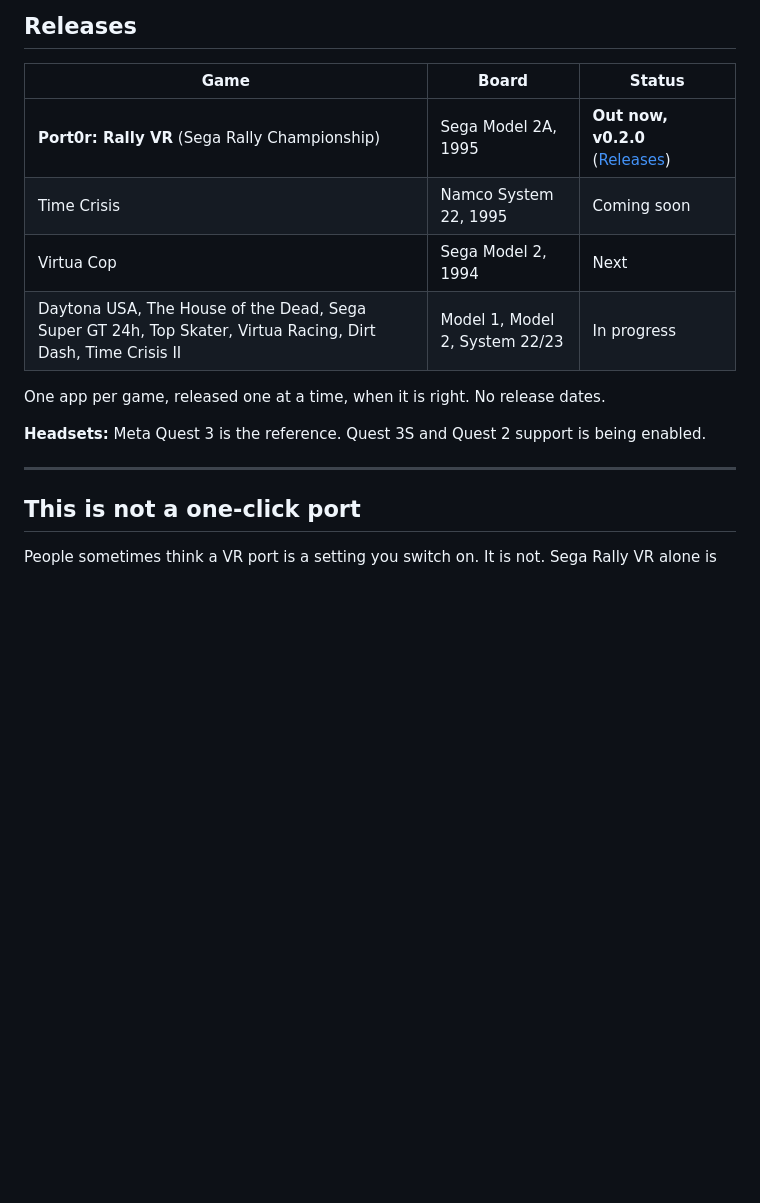
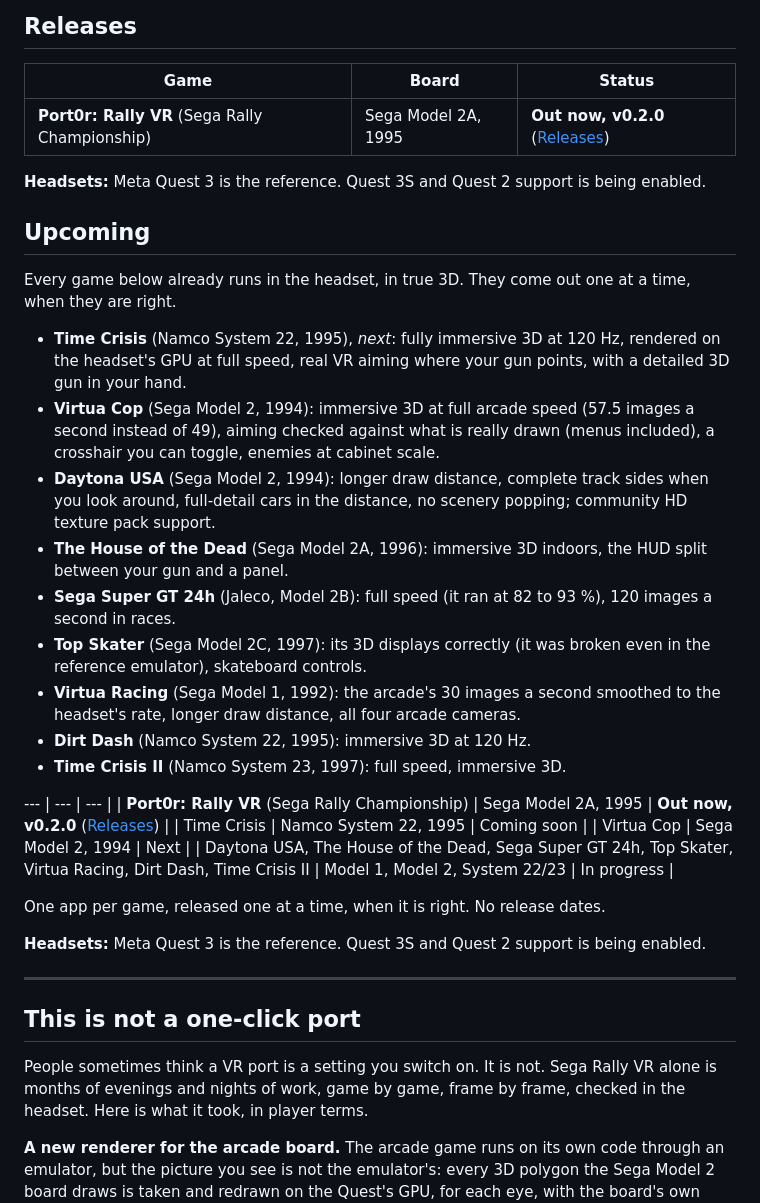
Before and after one commit to jacquesdupontd/port0r, a Markdown page: README.md, the part around the change. Rendered like a GitHub page; blank space fills up the shorter version.

Commit message:
README: upcoming games, each with what is already done
Co-Authored-By: Claude Opus 5.5 <noreply@anthropic.com>

```diff
--- a/README.md
+++ b/README.md
@@ -23,6 +23,30 @@ pass by your shoulder, the speed is physical. Be inside the arcade, not in front
 
 | Game | Board | Status |
 | --- | --- | --- |
+| **Port0r: Rally VR** (Sega Rally Championship) | Sega Model 2A, 1995 | **Out now, v0.2.0** ([Releases](../../releases)) |
+
+**Headsets:** Meta Quest 3 is the reference. Quest 3S and Quest 2 support is being enabled.
+
+## Upcoming
+
+Every game below already runs in the headset, in true 3D. They come out one at a time, when they are right.
+
+- **Time Crisis** (Namco System 22, 1995), *next*: fully immersive 3D at 120 Hz, rendered on the headset's GPU at full
+  speed, real VR aiming where your gun points, with a detailed 3D gun in your hand.
+- **Virtua Cop** (Sega Model 2, 1994): immersive 3D at full arcade speed (57.5 images a second instead of 49), aiming
+  checked against what is really drawn (menus included), a crosshair you can toggle, enemies at cabinet scale.
+- **Daytona USA** (Sega Model 2, 1994): longer draw distance, complete track sides when you look around, full-detail cars
+  in the distance, no scenery popping; community HD texture pack support.
+- **The House of the Dead** (Sega Model 2A, 1996): immersive 3D indoors, the HUD split between your gun and a panel.
+- **Sega Super GT 24h** (Jaleco, Model 2B): full speed (it ran at 82 to 93 %), 120 images a second in races.
+- **Top Skater** (Sega Model 2C, 1997): its 3D displays correctly (it was broken even in the reference emulator),
+  skateboard controls.
+- **Virtua Racing** (Sega Model 1, 1992): the arcade's 30 images a second smoothed to the headset's rate, longer draw
+  distance, all four arcade cameras.
+- **Dirt Dash** (Namco System 22, 1995): immersive 3D at 120 Hz.
+- **Time Crisis II** (Namco System 23, 1997): full speed, immersive 3D.
+
+--- | --- | --- |
 | **Port0r: Rally VR** (Sega Rally Championship) | Sega Model 2A, 1995 | **Out now, v0.2.0** ([Releases](../../releases)) |
 | Time Crisis | Namco System 22, 1995 | Coming soon |
 | Virtua Cop | Sega Model 2, 1994 | Next |
```
